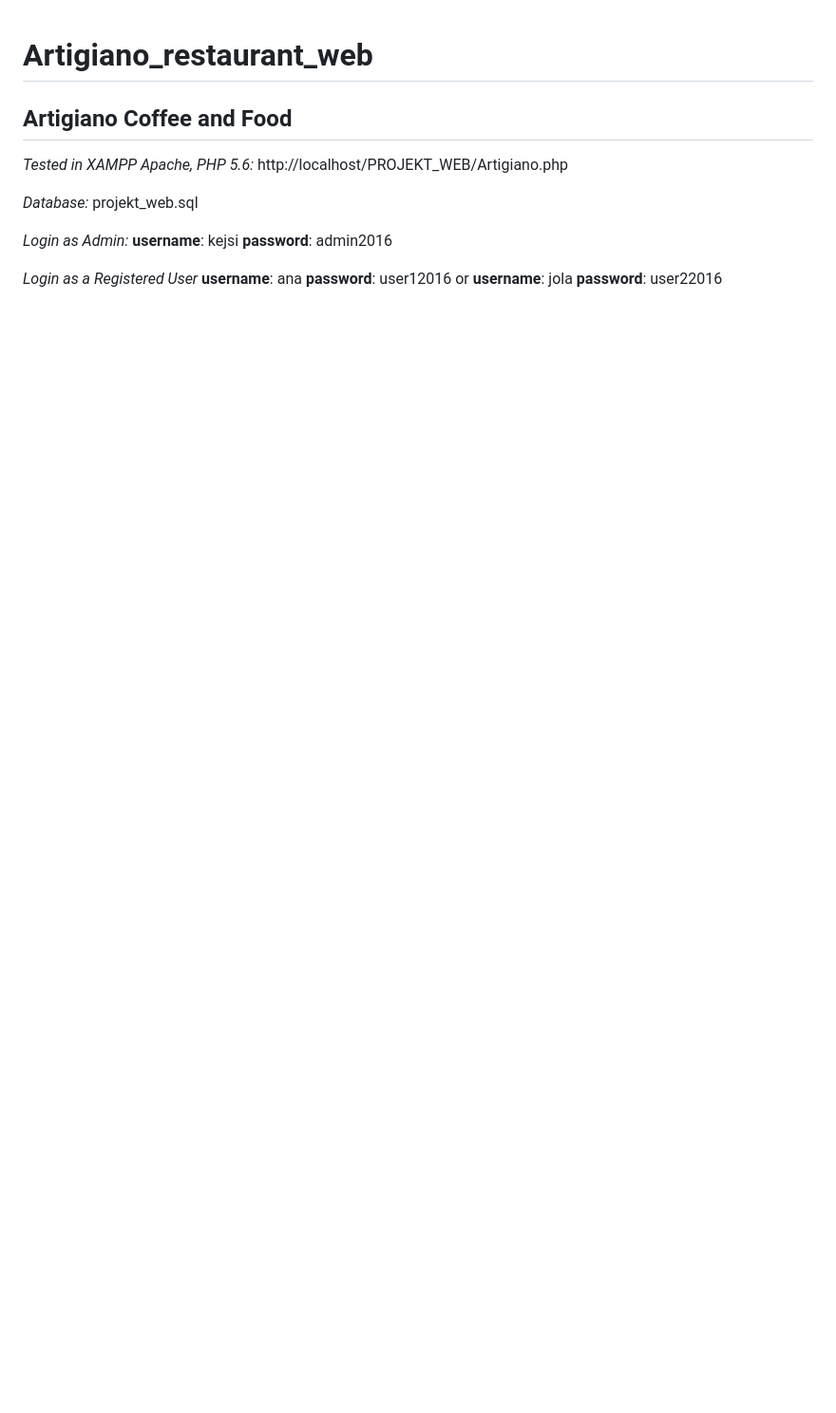
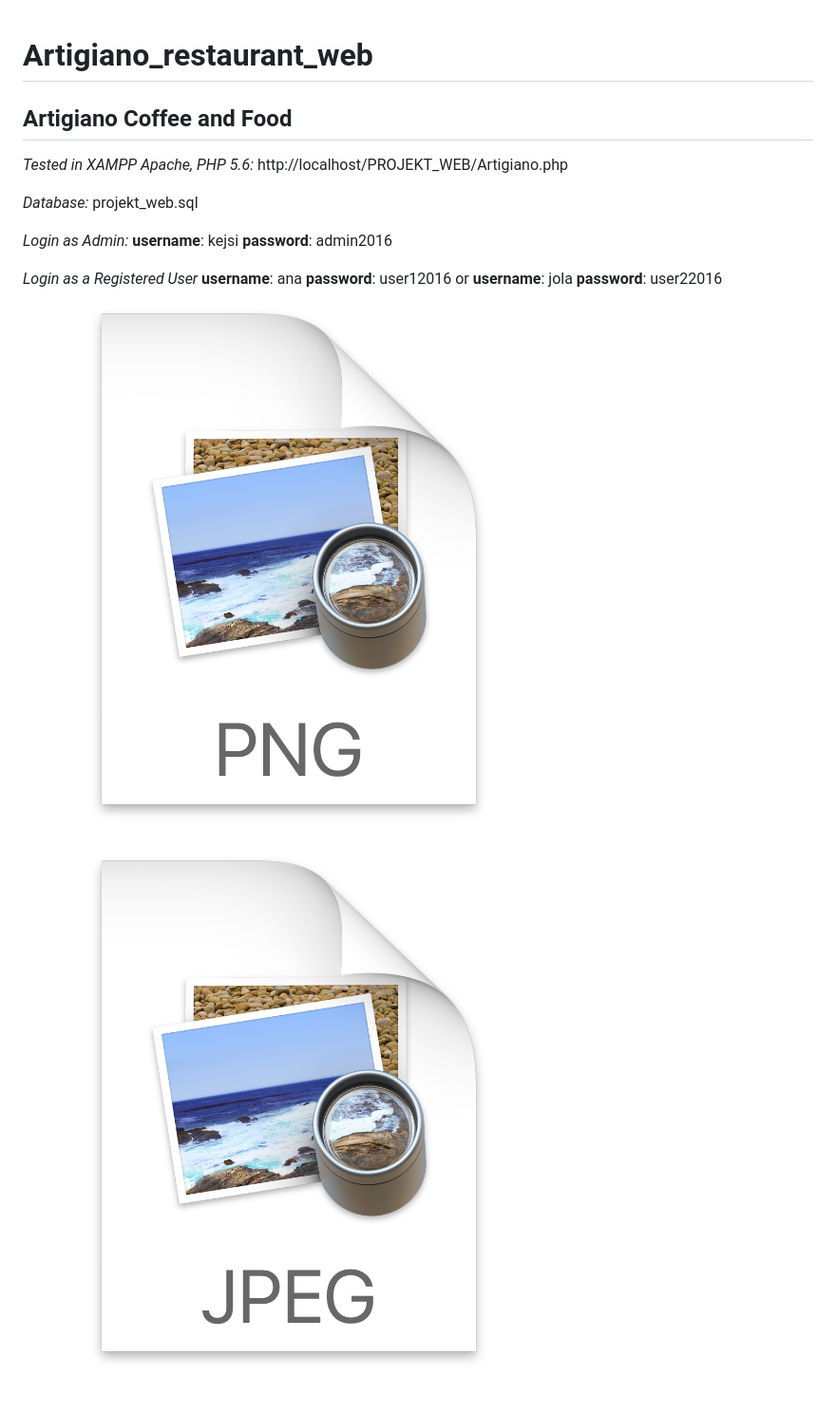
Before and after one commit to kejsiStruga/artigiano_restaurant_web, a Markdown page: README.md, the part around the change. Shown: that part at 95% size. Drawn GitHub-style; pictures changed too: .README_images/Functional_Decomposition.png (added), .README_images/Use_Case_DIagram.png (added); blank space fills up the shorter version.

Commit message:
Added Diagrams

```diff
--- a/README.md
+++ b/README.md
@@ -18,3 +18,7 @@ _Login as a Registered User_
   or
 **username**: jola
 **password**: user22016
+
+![](.README_images/Functional_Decomposition.png)
+
+![](.README_images/Use_Case_DIagram.png)
```
